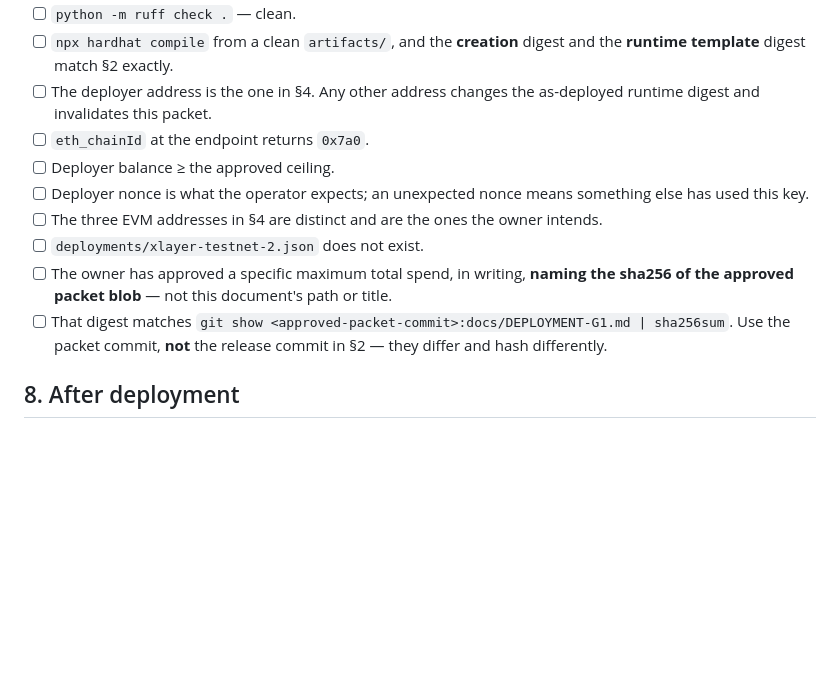
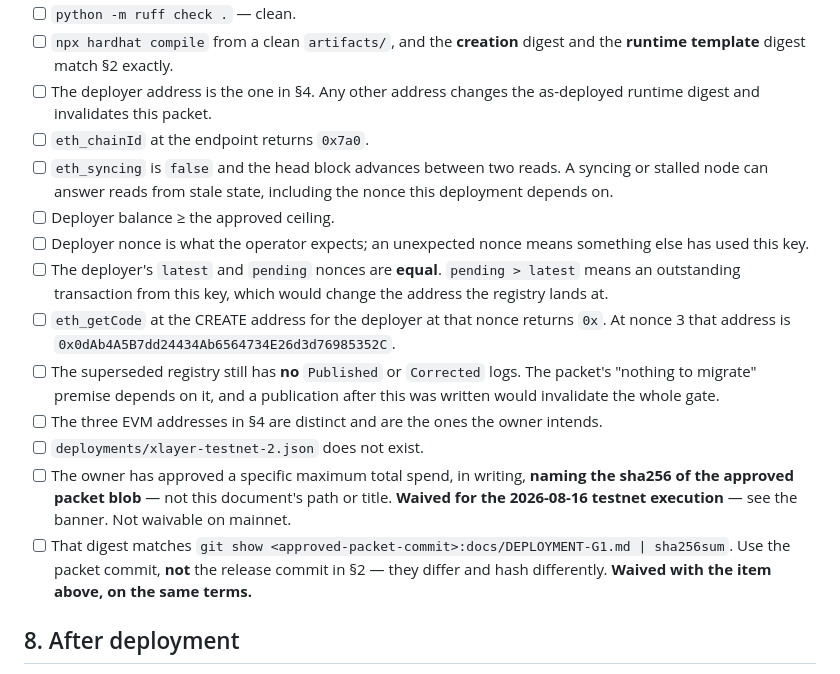
Before and after one commit to Ridwannurudeen/touchstone, a Markdown page: docs/DEPLOYMENT-G1.md, the part around one of its changes. GitHub-like rendering; blank space fills up the shorter version.

```diff
--- a/docs/DEPLOYMENT-G1.md
+++ b/docs/DEPLOYMENT-G1.md
@@ -246,15 +269,26 @@ Every one of these must hold. Any failure is an abort, not a retry.
 - [ ] `npx hardhat compile` from a clean `artifacts/`, and the **creation** digest and the **runtime template** digest match §2 exactly.
 - [ ] The deployer address is the one in §4. Any other address changes the as-deployed runtime digest and invalidates this packet.
 - [ ] `eth_chainId` at the endpoint returns `0x7a0`.
+- [ ] `eth_syncing` is `false` and the head block advances between two reads. A syncing or
+      stalled node can answer reads from stale state, including the nonce this deployment depends on.
 - [ ] Deployer balance ≥ the approved ceiling.
 - [ ] Deployer nonce is what the operator expects; an unexpected nonce means something else has used this key.
+- [ ] The deployer's `latest` and `pending` nonces are **equal**. `pending > latest` means an
+      outstanding transaction from this key, which would change the address the registry lands at.
+- [ ] `eth_getCode` at the CREATE address for the deployer at that nonce returns `0x`. At
+      nonce 3 that address is `0x0dAb4A5B7dd24434Ab6564734E26d3d76985352C`.
+- [ ] The superseded registry still has **no** `Published` or `Corrected` logs. The packet's
+      "nothing to migrate" premise depends on it, and a publication after this was written
+      would invalidate the whole gate.
 - [ ] The three EVM addresses in §4 are distinct and are the ones the owner intends.
 - [ ] `deployments/xlayer-testnet-2.json` does not exist.
 - [ ] The owner has approved a specific maximum total spend, in writing, **naming the
       sha256 of the approved packet blob** — not this document's path or title.
+      **Waived for the 2026-08-16 testnet execution** — see the banner. Not waivable on mainnet.
 - [ ] That digest matches
       `git show <approved-packet-commit>:docs/DEPLOYMENT-G1.md | sha256sum`. Use the packet
       commit, **not** the release commit in §2 — they differ and hash differently.
+      **Waived with the item above, on the same terms.**
 
 ## 8. After deployment
 
```
Also changed, not shown: other parts of docs/DEPLOYMENT-G1.md (+44 -21 lines).
